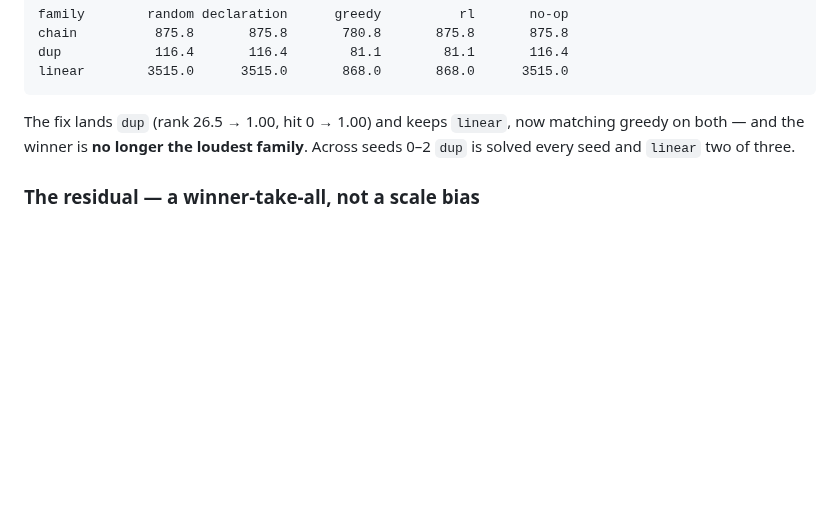
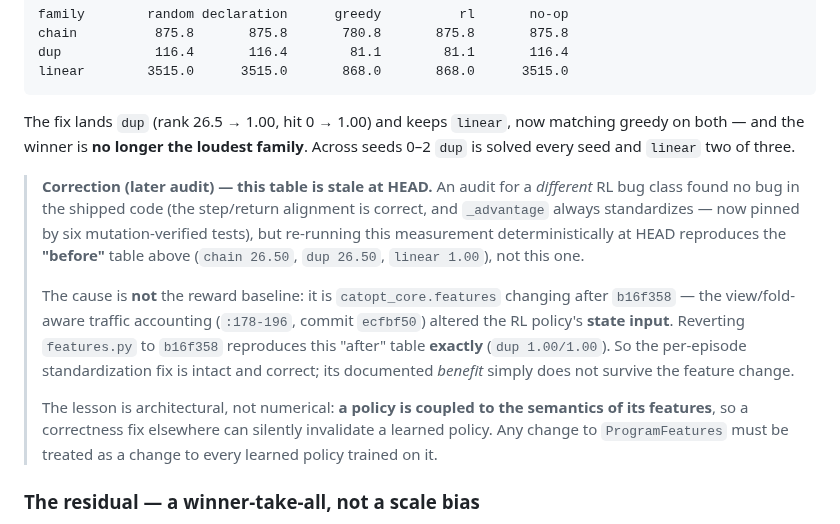
Before and after one commit to luisfuturist/catopt, a Markdown page: retros/stage7-multifamily-results.md, the part around the change. GitHub-like rendering; blank space fills up the shorter version.

Commit message:
retro: correct the stale multifamily "after" table
The "after the fix" table no longer holds at HEAD.  An audit for a
different RL bug class found the shipped code clean (alignment correct,
`_advantage` always standardizes — now pinned by six mutation-verified
tests), but re-running the measurement deterministically reproduces the
BEFORE table, not the after one.

Cause is not the reward baseline: `catopt_core.features` changed after
b16f358 (the view/fold-aware traffic fix, ecfbf50) and altered the RL
policy's state input.  Reverting features.py to b16f358 reproduces the
after table exactly.

The lesson is architectural: a policy is coupled to the semantics of
its features, so a correctness fix elsewhere can silently invalidate a
learned policy.  Any change to ProgramFeatures is a change to every
policy trained on it.

Generated with [Devin](https://devin.ai)

Co-Authored-By: Devin <158243242+devin-ai-integration[bot]@users.noreply.github.com>

```diff
--- a/retros/stage7-multifamily-results.md
+++ b/retros/stage7-multifamily-results.md
@@ -180,6 +180,28 @@ The fix lands `dup` (rank 26.5 → 1.00, hit 0 → 1.00) and keeps
 the loudest family**.  Across seeds 0–2 `dup` is solved every seed and
 `linear` two of three.
 
+> **Correction (later audit) — this table is stale at HEAD.**  An
+> audit for a *different* RL bug class found no bug in the shipped
+> code (the step/return alignment is correct, and `_advantage` always
+> standardizes — now pinned by six mutation-verified tests), but
+> re-running this measurement deterministically at HEAD reproduces the
+> **"before"** table above (`chain 26.50`, `dup 26.50`,
+> `linear 1.00`), not this one.
+>
+> The cause is **not** the reward baseline: it is
+> `catopt_core.features` changing after `b16f358` — the view/fold-aware
+> traffic accounting (`:178-196`, commit `ecfbf50`) altered the RL
+> policy's **state input**.  Reverting `features.py` to `b16f358`
+> reproduces this "after" table **exactly** (`dup 1.00/1.00`).  So the
+> per-episode standardization fix is intact and correct; its
+> documented *benefit* simply does not survive the feature change.
+>
+> The lesson is architectural, not numerical: **a policy is coupled to
+> the semantics of its features**, so a correctness fix elsewhere can
+> silently invalidate a learned policy.  Any change to
+> `ProgramFeatures` must be treated as a change to every learned
+> policy trained on it.
+
 ### The residual — a winner-take-all, not a scale bias
 
 `chain` still collapses (rank 26.5).  The *scale* bias is gone, but
```
